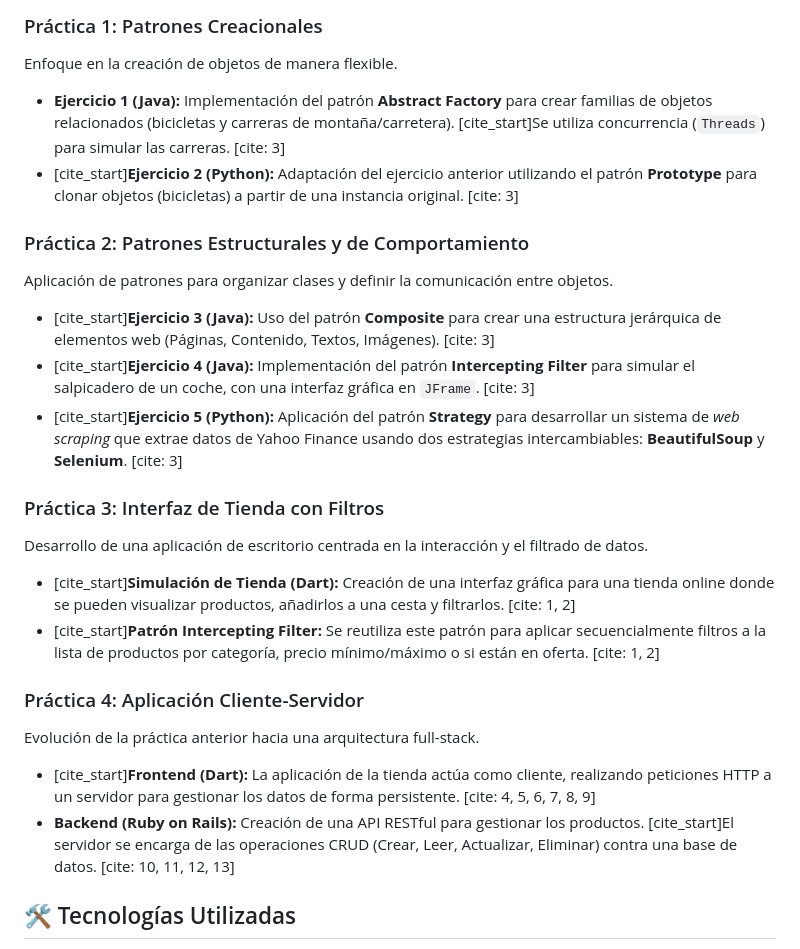
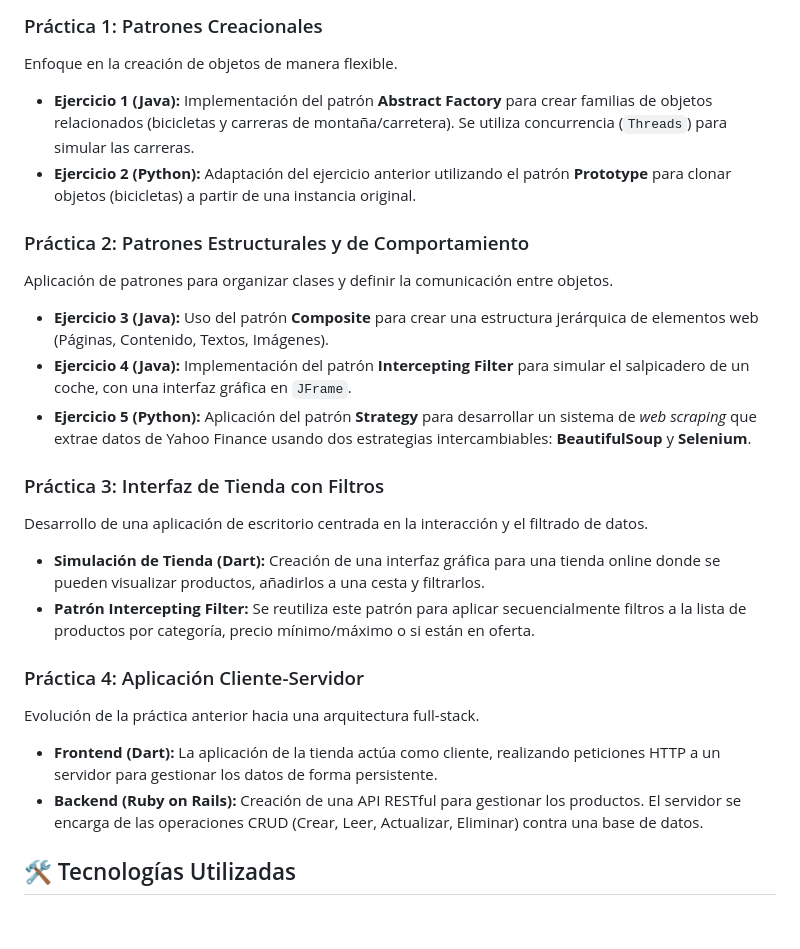
Before and after one commit to jluisparrazor/DS, a Markdown page: README.md, the part around the change. Drawn GitHub-style; blank space fills up the shorter version.

Commit message:
Remove citation markers from README exercises

```diff
--- a/README.md
+++ b/README.md
@@ -8,24 +8,24 @@ El repositorio está organizado en carpetas, cada una correspondiente a una entr
 
 ### Práctica 1: Patrones Creacionales
 Enfoque en la creación de objetos de manera flexible.
-* **Ejercicio 1 (Java):** Implementación del patrón **Abstract Factory** para crear familias de objetos relacionados (bicicletas y carreras de montaña/carretera). [cite_start]Se utiliza concurrencia (`Threads`) para simular las carreras. [cite: 3]
-* [cite_start]**Ejercicio 2 (Python):** Adaptación del ejercicio anterior utilizando el patrón **Prototype** para clonar objetos (bicicletas) a partir de una instancia original. [cite: 3]
+* **Ejercicio 1 (Java):** Implementación del patrón **Abstract Factory** para crear familias de objetos relacionados (bicicletas y carreras de montaña/carretera). Se utiliza concurrencia (`Threads`) para simular las carreras.
+* **Ejercicio 2 (Python):** Adaptación del ejercicio anterior utilizando el patrón **Prototype** para clonar objetos (bicicletas) a partir de una instancia original.
 
 ### Práctica 2: Patrones Estructurales y de Comportamiento
 Aplicación de patrones para organizar clases y definir la comunicación entre objetos.
-* [cite_start]**Ejercicio 3 (Java):** Uso del patrón **Composite** para crear una estructura jerárquica de elementos web (Páginas, Contenido, Textos, Imágenes). [cite: 3]
-* [cite_start]**Ejercicio 4 (Java):** Implementación del patrón **Intercepting Filter** para simular el salpicadero de un coche, con una interfaz gráfica en `JFrame`. [cite: 3]
-* [cite_start]**Ejercicio 5 (Python):** Aplicación del patrón **Strategy** para desarrollar un sistema de *web scraping* que extrae datos de Yahoo Finance usando dos estrategias intercambiables: **BeautifulSoup** y **Selenium**. [cite: 3]
+* **Ejercicio 3 (Java):** Uso del patrón **Composite** para crear una estructura jerárquica de elementos web (Páginas, Contenido, Textos, Imágenes).
+* **Ejercicio 4 (Java):** Implementación del patrón **Intercepting Filter** para simular el salpicadero de un coche, con una interfaz gráfica en `JFrame`.
+* **Ejercicio 5 (Python):** Aplicación del patrón **Strategy** para desarrollar un sistema de *web scraping* que extrae datos de Yahoo Finance usando dos estrategias intercambiables: **BeautifulSoup** y **Selenium**.
 
 ### Práctica 3: Interfaz de Tienda con Filtros
 Desarrollo de una aplicación de escritorio centrada en la interacción y el filtrado de datos.
-* [cite_start]**Simulación de Tienda (Dart):** Creación de una interfaz gráfica para una tienda online donde se pueden visualizar productos, añadirlos a una cesta y filtrarlos. [cite: 1, 2]
-* [cite_start]**Patrón Intercepting Filter:** Se reutiliza este patrón para aplicar secuencialmente filtros a la lista de productos por categoría, precio mínimo/máximo o si están en oferta. [cite: 1, 2]
+* **Simulación de Tienda (Dart):** Creación de una interfaz gráfica para una tienda online donde se pueden visualizar productos, añadirlos a una cesta y filtrarlos.
+* **Patrón Intercepting Filter:** Se reutiliza este patrón para aplicar secuencialmente filtros a la lista de productos por categoría, precio mínimo/máximo o si están en oferta.
 
 ### Práctica 4: Aplicación Cliente-Servidor
 Evolución de la práctica anterior hacia una arquitectura full-stack.
-* [cite_start]**Frontend (Dart):** La aplicación de la tienda actúa como cliente, realizando peticiones HTTP a un servidor para gestionar los datos de forma persistente. [cite: 4, 5, 6, 7, 8, 9]
-* **Backend (Ruby on Rails):** Creación de una API RESTful para gestionar los productos. [cite_start]El servidor se encarga de las operaciones CRUD (Crear, Leer, Actualizar, Eliminar) contra una base de datos. [cite: 10, 11, 12, 13]
+* **Frontend (Dart):** La aplicación de la tienda actúa como cliente, realizando peticiones HTTP a un servidor para gestionar los datos de forma persistente.
+* **Backend (Ruby on Rails):** Creación de una API RESTful para gestionar los productos. El servidor se encarga de las operaciones CRUD (Crear, Leer, Actualizar, Eliminar) contra una base de datos.
 
 ## 🛠️ Tecnologías Utilizadas
 
```
